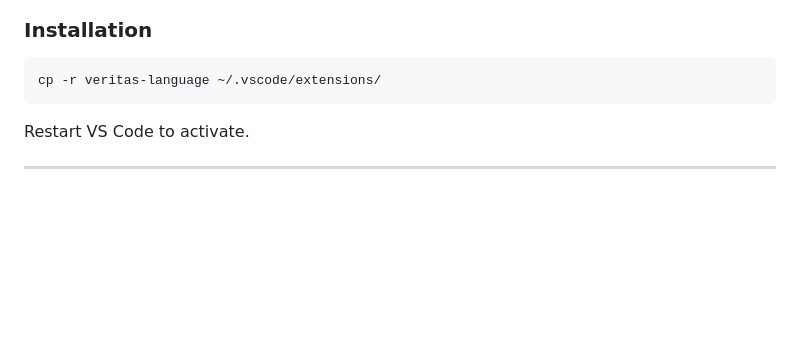
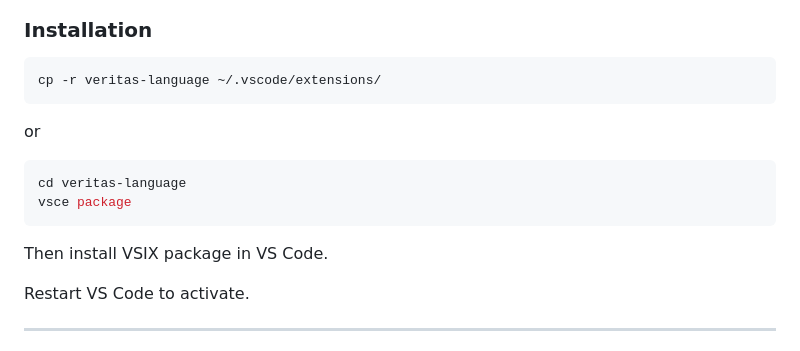
Before and after one commit to jreyes913/veritas, a Markdown page: README.md, the part around the change. Drawn GitHub-style; blank space fills up the shorter version.

````diff
--- a/README.md
+++ b/README.md
@@ -106,6 +106,15 @@ The `veritas-language/` folder contains a VS Code extension that provides:
 cp -r veritas-language ~/.vscode/extensions/
 ```
 
+or
+
+```bash
+cd veritas-language
+vsce package
+```
+
+Then install VSIX package in VS Code.
+
 Restart VS Code to activate.
 
 ---
````
